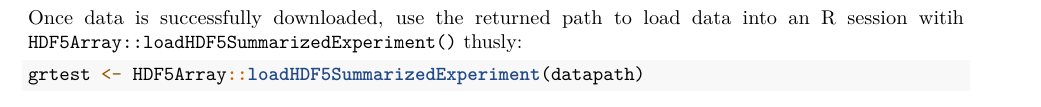
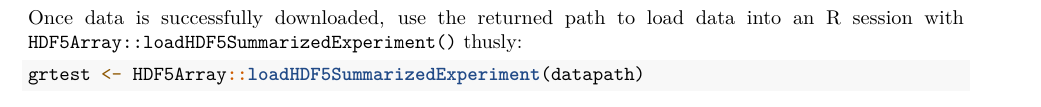
Before and after one commit to metamaden/recountmethylation, an R Markdown document (vignettes/bioc_vignette.Rmd): part of page 1 of 2, cut so that both start at the same text. Rendered offline with R 4.5, knitr and Pandoc, then LaTeX, with nearby package versions; some code elsewhere in the file could not run offline.

Commit message:
fixes typo

````diff
--- a/vignettes/bioc_vignette.Rmd
+++ b/vignettes/bioc_vignette.Rmd
@@ -59,7 +59,7 @@ First obtain the test data from `recount.bio/data` with `get_rmdl()`, which retu
 datapath <- get_rmdl("h5se-test_gr", verbose = FALSE)
 ```
 
-Once data is successfully downloaded, use the returned path to load data into an R session witih `HDF5Array::loadHDF5SummarizedExperiment()` thusly:
+Once data is successfully downloaded, use the returned path to load data into an R session with `HDF5Array::loadHDF5SummarizedExperiment()` thusly:
 
 ```{r, testdat.load}
 grtest <- HDF5Array::loadHDF5SummarizedExperiment(datapath)
````
